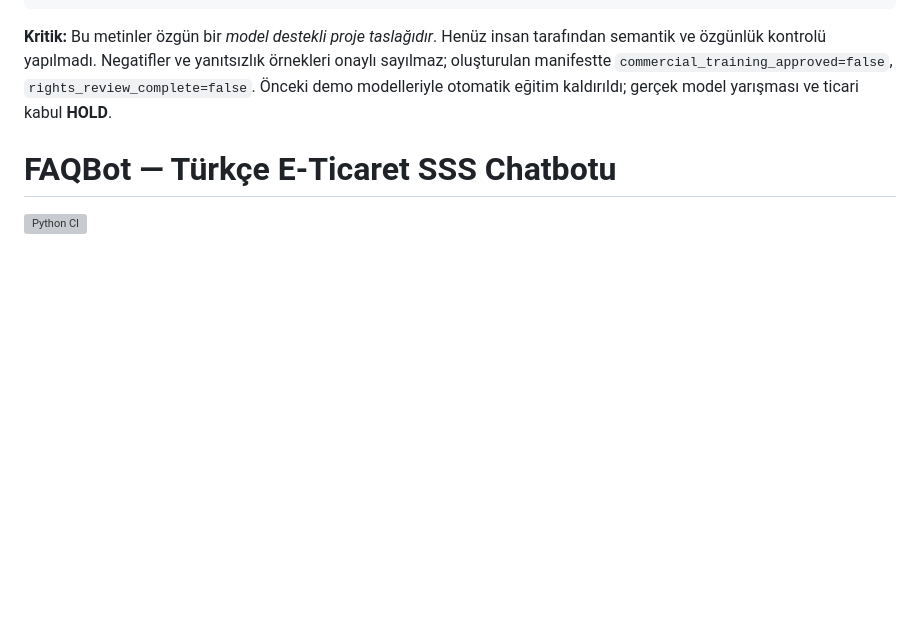
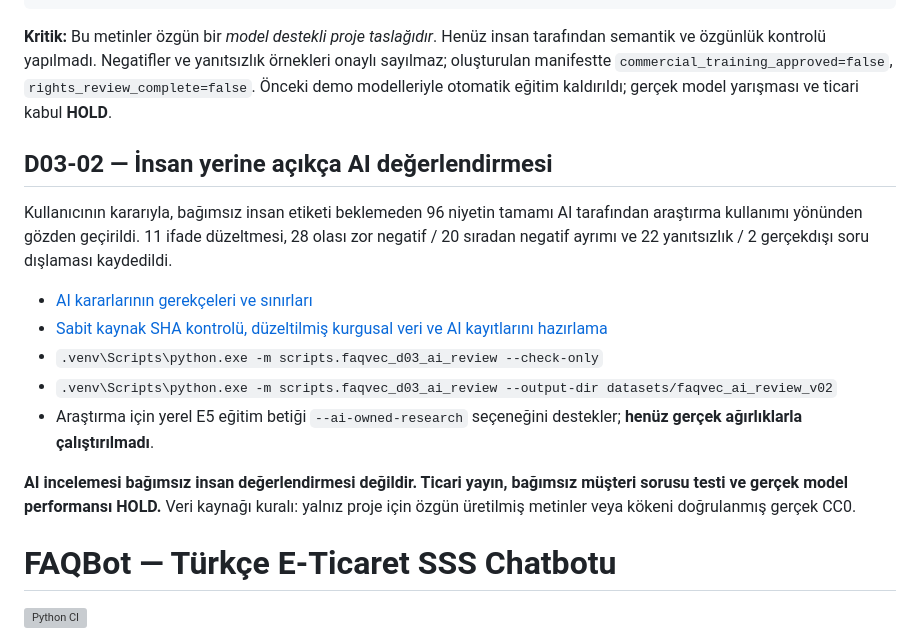
Before and after one commit to seydivakkas/FAQBot, a Markdown page: README.md, the part around the change. Rendered like a GitHub page; blank space fills up the shorter version; grey boxes are pictures that could not be loaded.

Commit message:
docs(D03-02): AI etiketleme kararı ve yalnız araştırma amaçlı E5 yolu; ticari HOLD

````diff
--- a/README.md
+++ b/README.md
@@ -18,6 +18,18 @@
 ```
 
 **Kritik:** Bu metinler özgün bir *model destekli proje taslağıdır*. Henüz insan tarafından semantik ve özgünlük kontrolü yapılmadı. Negatifler ve yanıtsızlık örnekleri onaylı sayılmaz; oluşturulan manifestte `commercial_training_approved=false`, `rights_review_complete=false`. Önceki demo modelleriyle otomatik eğitim kaldırıldı; gerçek model yarışması ve ticari kabul **HOLD**.
+
+## D03-02 — İnsan yerine açıkça AI değerlendirmesi
+
+Kullanıcının kararıyla, bağımsız insan etiketi beklemeden 96 niyetin tamamı AI tarafından araştırma kullanımı yönünden gözden geçirildi. 11 ifade düzeltmesi, 28 olası zor negatif / 20 sıradan negatif ayrımı ve 22 yanıtsızlık / 2 gerçekdışı soru dışlaması kaydedildi.
+
+- [AI kararlarının gerekçeleri ve sınırları](docs/faqvec_d03_02_ai_inceleme_kararlari.md)
+- [Sabit kaynak SHA kontrolü, düzeltilmiş kurgusal veri ve AI kayıtlarını hazırlama](scripts/faqvec_d03_ai_review.py)
+- `.venv\Scripts\python.exe -m scripts.faqvec_d03_ai_review --check-only`
+- `.venv\Scripts\python.exe -m scripts.faqvec_d03_ai_review --output-dir datasets/faqvec_ai_review_v02`
+- Araştırma için yerel E5 eğitim betiği `--ai-owned-research` seçeneğini destekler; **henüz gerçek ağırlıklarla çalıştırılmadı**.
+
+**AI incelemesi bağımsız insan değerlendirmesi değildir. Ticari yayın, bağımsız müşteri sorusu testi ve gerçek model performansı HOLD.** Veri kaynağı kuralı: yalnız proje için özgün üretilmiş metinler veya kökeni doğrulanmış gerçek CC0.
 
 # FAQBot — Türkçe E-Ticaret SSS Chatbotu
 
````
